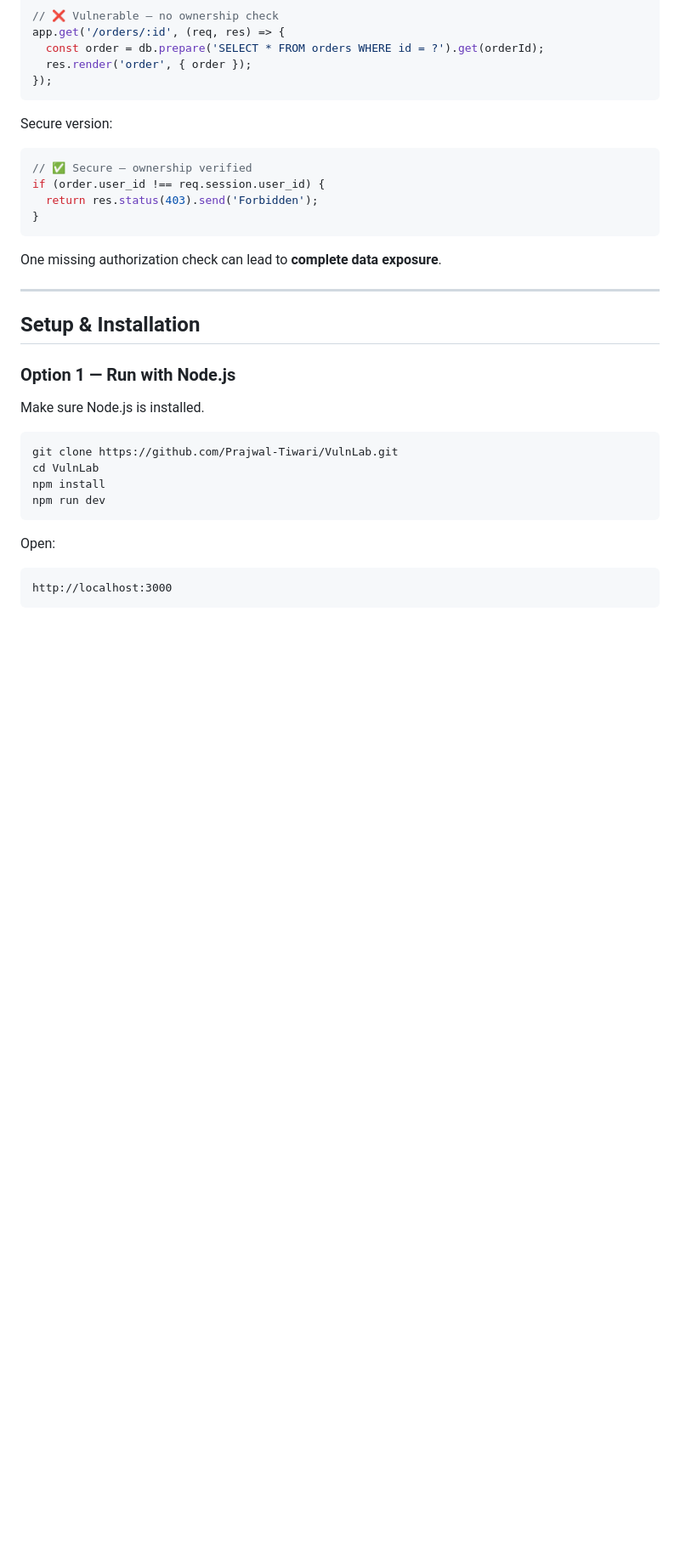
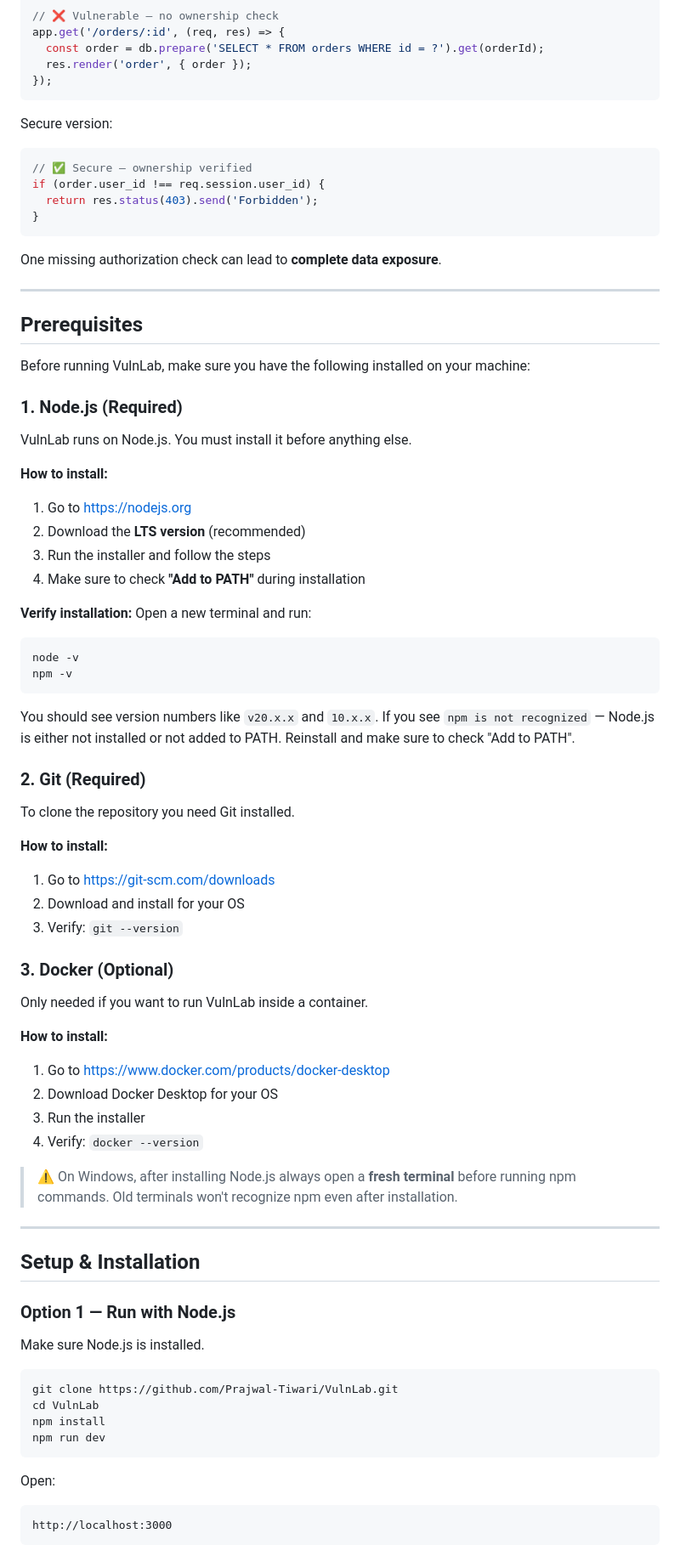
Before and after one commit to Prajwal-Tiwari/VulnLab, a Markdown page: README.md, the part around the change. Shown at 85% size. Rendered like a GitHub page; blank space fills up the shorter version.

Commit message:
Add prerequisites and installation instructions to README
Added prerequisites for running VulnLab, including installation instructions for Node.js, Git, and Docker.

````diff
--- a/README.md
+++ b/README.md
@@ -55,6 +55,55 @@ if (order.user_id !== req.session.user_id) {
 ```
 
 One missing authorization check can lead to **complete data exposure**.
+
+---
+
+## Prerequisites
+
+Before running VulnLab, make sure you have the following installed on your machine:
+
+### 1. Node.js (Required)
+
+VulnLab runs on Node.js. You must install it before anything else.
+
+**How to install:**
+1. Go to https://nodejs.org
+2. Download the **LTS version** (recommended)
+3. Run the installer and follow the steps
+4. Make sure to check **"Add to PATH"** during installation
+
+**Verify installation:**
+Open a new terminal and run:
+```cmd
+node -v
+npm -v
+```
+You should see version numbers like `v20.x.x` and `10.x.x`.
+If you see `npm is not recognized` — Node.js is either not installed
+or not added to PATH. Reinstall and make sure to check "Add to PATH".
+
+### 2. Git (Required)
+
+To clone the repository you need Git installed.
+
+**How to install:**
+1. Go to https://git-scm.com/downloads
+2. Download and install for your OS
+3. Verify: `git --version`
+
+### 3. Docker (Optional)
+
+Only needed if you want to run VulnLab inside a container.
+
+**How to install:**
+1. Go to https://www.docker.com/products/docker-desktop
+2. Download Docker Desktop for your OS
+3. Run the installer
+4. Verify: `docker --version`
+
+> ⚠️ On Windows, after installing Node.js always open a **fresh terminal**
+> before running npm commands. Old terminals won't recognize npm even after
+> installation.
 
 ---
 
````
